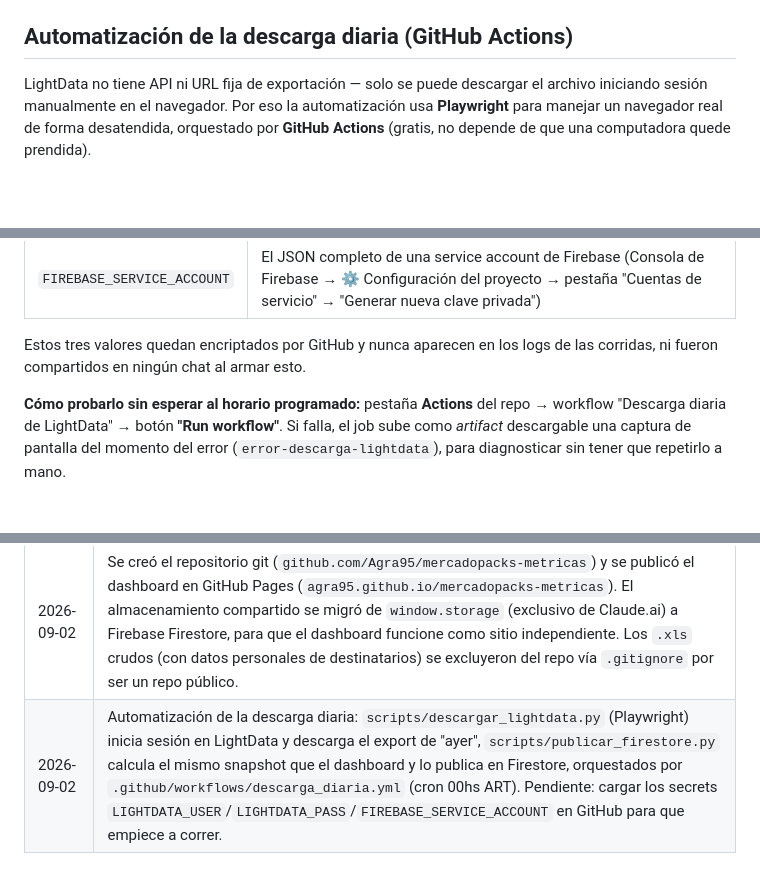
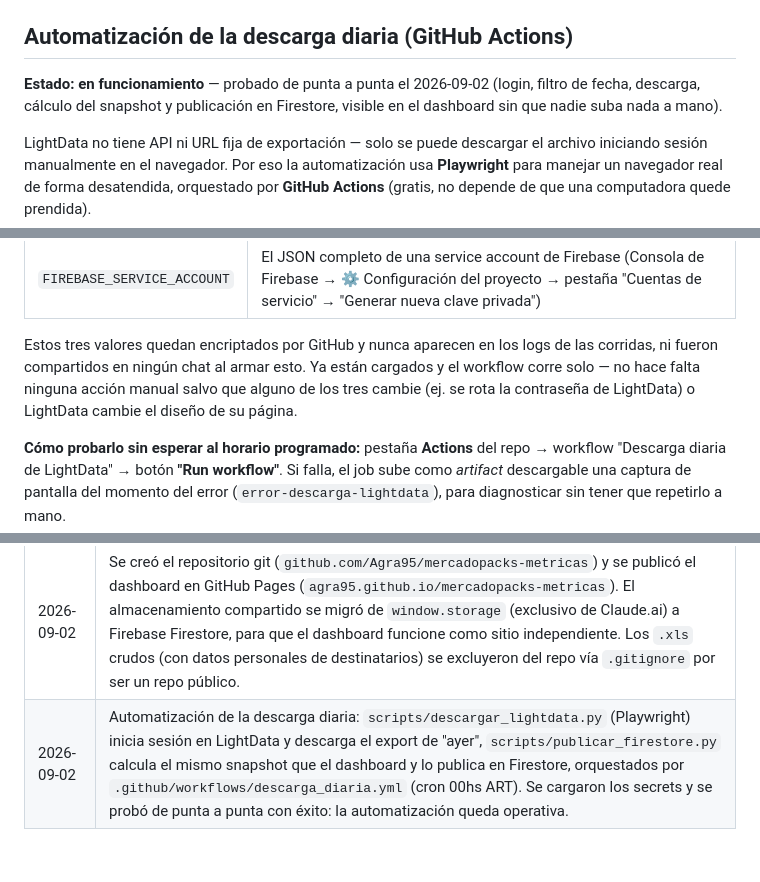
Before and after one commit to Agra95/mercadopacks-metricas, a Markdown page: logistica-metricas/README.md, 3 parts joined by grey strips. GitHub-like rendering; blank space fills up the shorter version.

Commit message:
Documentar que la automatización diaria quedó probada y operativa
Co-Authored-By: Claude Sonnet 5 <noreply@anthropic.com>

```diff
--- a/logistica-metricas/README.md
+++ b/logistica-metricas/README.md
@@ -146,6 +146,10 @@ cerrar las reglas).
 
 ## Automatización de la descarga diaria (GitHub Actions)
 
+**Estado: en funcionamiento** — probado de punta a punta el 2026-09-02 (login,
+filtro de fecha, descarga, cálculo del snapshot y publicación en Firestore,
+visible en el dashboard sin que nadie suba nada a mano).
+
 LightData no tiene API ni URL fija de exportación — solo se puede descargar
 el archivo iniciando sesión manualmente en el navegador. Por eso la
 automatización usa **Playwright** para manejar un navegador real de forma
@@ -180,6 +184,9 @@ variables → Actions → New repository secret:**
 
 Estos tres valores quedan encriptados por GitHub y nunca aparecen en los
 logs de las corridas, ni fueron compartidos en ningún chat al armar esto.
+Ya están cargados y el workflow corre solo — no hace falta ninguna acción
+manual salvo que alguno de los tres cambie (ej. se rota la contraseña de
+LightData) o LightData cambie el diseño de su página.
 
 **Cómo probarlo sin esperar al horario programado:** pestaña **Actions** del
 repo → workflow "Descarga diaria de LightData" → botón **"Run workflow"**. Si
@@ -230,4 +237,4 @@ Ideas para las próximas iteraciones, en orden sugerido:
 | 2026-09-02 | Ajustes de UX: al cargar un archivo el panel se posiciona solo en el rango de fechas de ese archivo; se sacó el mensaje de carga con el detalle de cantidad/fechas de la pantalla; se corrigieron los labels de la leyenda en "Evolución diaria" que se salían del margen; el cruce por hora de entrega ahora incluye todos los estados (no solo entregado); el gráfico por zona muestra la cantidad de cada segmento de la barra; el ranking de choferes muestra la cantidad de entregas en cada una de las 4 franjas horarias. |
 | 2026-09-02 | Rebranding: el dashboard pasó a llamarse "Seguimiento de envíos - Mercadopacks" (antes "Torre de Control · Envíos") y el logo autogenerado (SVG con las letras "MP") se reemplazó por el isotipo real de la empresa (`dashboard/assets/logo-mp.png`, embebido en el HTML como base64 para mantener el archivo autocontenido). |
 | 2026-09-02 | Se creó el repositorio git (`github.com/Agra95/mercadopacks-metricas`) y se publicó el dashboard en GitHub Pages (`agra95.github.io/mercadopacks-metricas`). El almacenamiento compartido se migró de `window.storage` (exclusivo de Claude.ai) a Firebase Firestore, para que el dashboard funcione como sitio independiente. Los `.xls` crudos (con datos personales de destinatarios) se excluyeron del repo vía `.gitignore` por ser un repo público. |
-| 2026-09-02 | Automatización de la descarga diaria: `scripts/descargar_lightdata.py` (Playwright) inicia sesión en LightData y descarga el export de "ayer", `scripts/publicar_firestore.py` calcula el mismo snapshot que el dashboard y lo publica en Firestore, orquestados por `.github/workflows/descarga_diaria.yml` (cron 00hs ART). Pendiente: cargar los secrets `LIGHTDATA_USER`/`LIGHTDATA_PASS`/`FIREBASE_SERVICE_ACCOUNT` en GitHub para que empiece a correr. |
+| 2026-09-02 | Automatización de la descarga diaria: `scripts/descargar_lightdata.py` (Playwright) inicia sesión en LightData y descarga el export de "ayer", `scripts/publicar_firestore.py` calcula el mismo snapshot que el dashboard y lo publica en Firestore, orquestados por `.github/workflows/descarga_diaria.yml` (cron 00hs ART). Se cargaron los secrets y se probó de punta a punta con éxito: la automatización queda operativa. |
```
